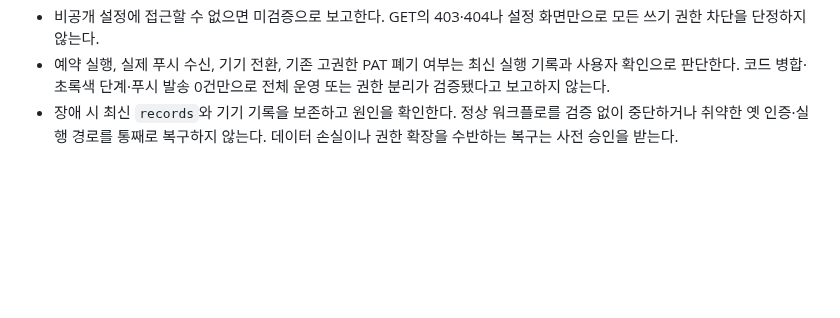
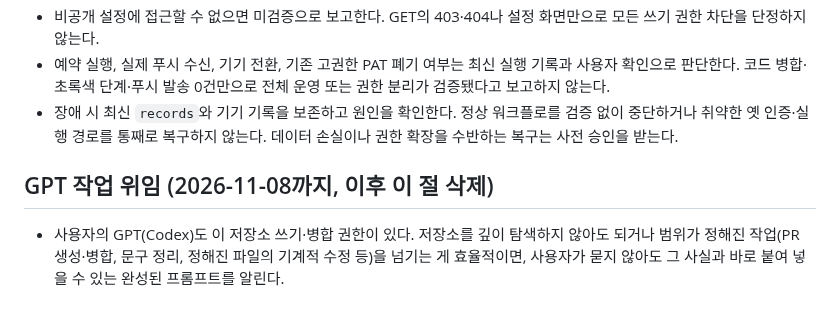
Before and after one commit to oax2310-blip/etf-planner, a Markdown page: CLAUDE.md, the part around the change. Drawn GitHub-style; blank space fills up the shorter version.

Commit message:
CLAUDE.md에 11월 8일까지 GPT 작업 위임 안내 추가
Co-Authored-By: Claude Opus 5.5 <noreply@anthropic.com>
Claude-Session: https://claude.ai/code/session_01Ek3VF1gMLNDWJBsV3TTdpv

```diff
--- a/CLAUDE.md
+++ b/CLAUDE.md
@@ -40,3 +40,7 @@
 - 비공개 설정에 접근할 수 없으면 미검증으로 보고한다. GET의 403·404나 설정 화면만으로 모든 쓰기 권한 차단을 단정하지 않는다.
 - 예약 실행, 실제 푸시 수신, 기기 전환, 기존 고권한 PAT 폐기 여부는 최신 실행 기록과 사용자 확인으로 판단한다. 코드 병합·초록색 단계·푸시 발송 0건만으로 전체 운영 또는 권한 분리가 검증됐다고 보고하지 않는다.
 - 장애 시 최신 `records`와 기기 기록을 보존하고 원인을 확인한다. 정상 워크플로를 검증 없이 중단하거나 취약한 옛 인증·실행 경로를 통째로 복구하지 않는다. 데이터 손실이나 권한 확장을 수반하는 복구는 사전 승인을 받는다.
+
+## GPT 작업 위임 (2026-11-08까지, 이후 이 절 삭제)
+
+- 사용자의 GPT(Codex)도 이 저장소 쓰기·병합 권한이 있다. 저장소를 깊이 탐색하지 않아도 되거나 범위가 정해진 작업(PR 생성·병합, 문구 정리, 정해진 파일의 기계적 수정 등)을 넘기는 게 효율적이면, 사용자가 묻지 않아도 그 사실과 바로 붙여 넣을 수 있는 완성된 프롬프트를 알린다.
```
